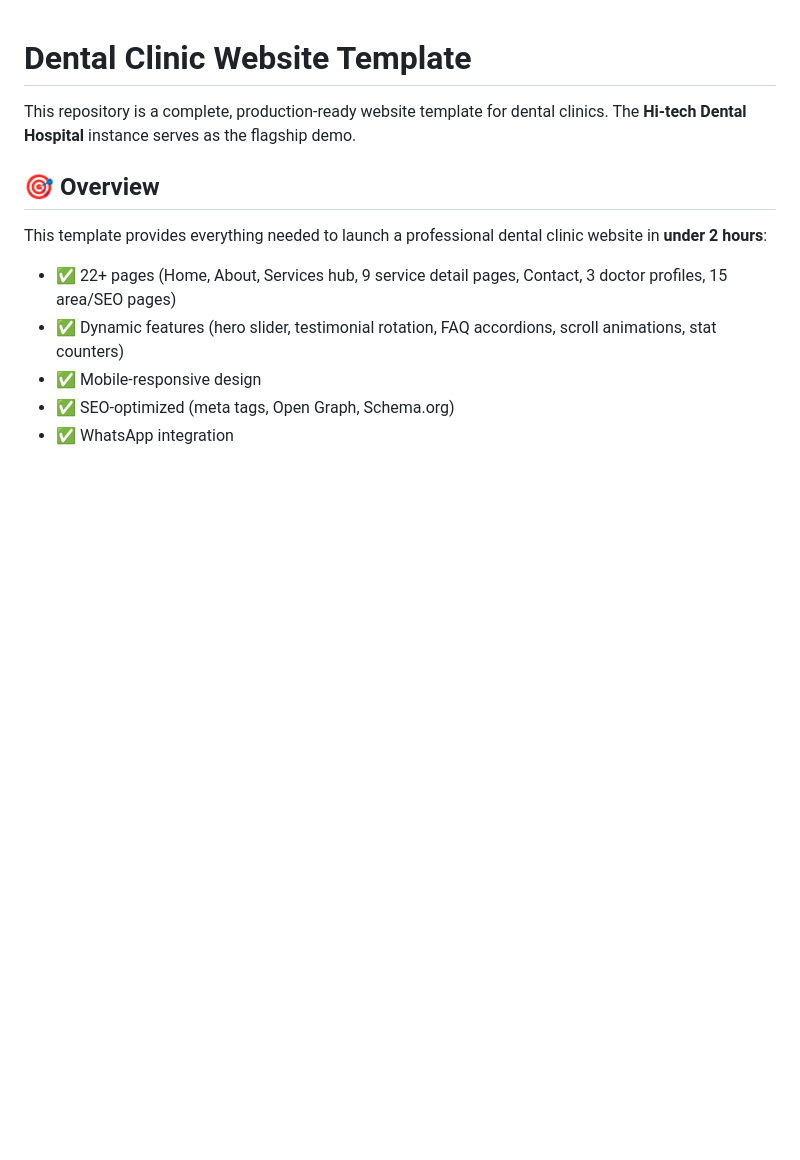
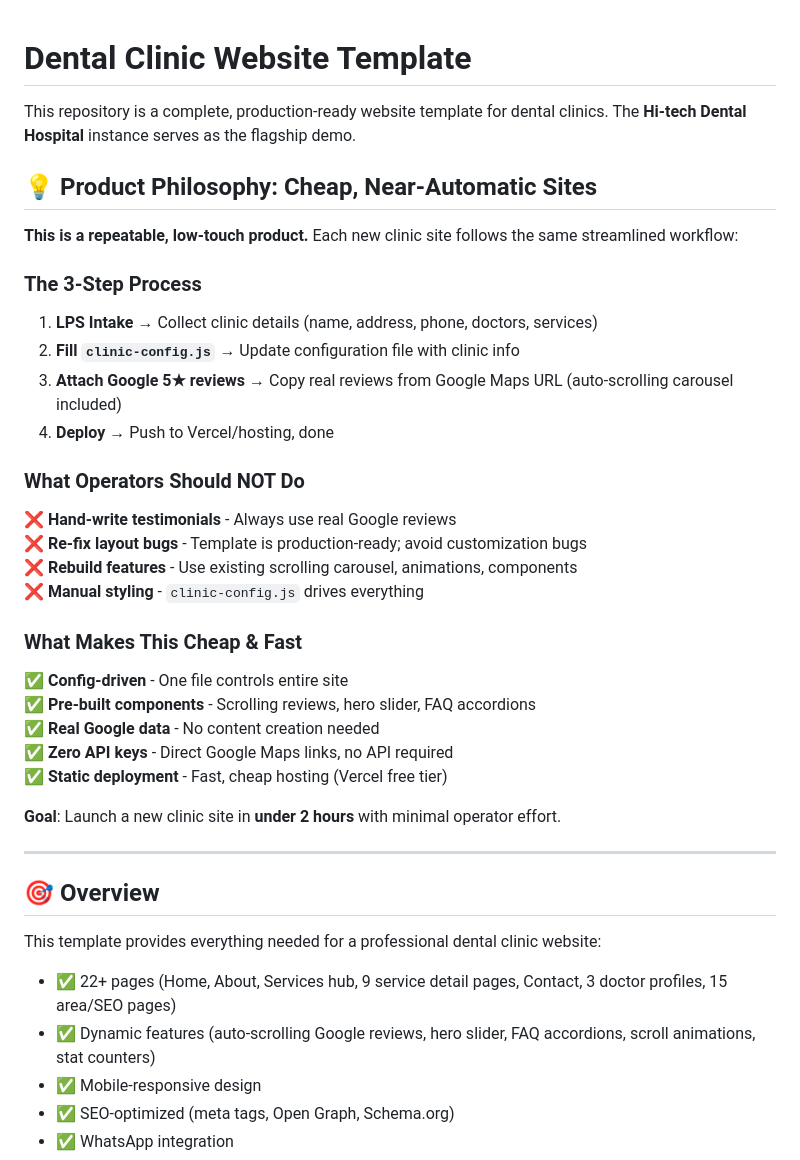
Before and after one commit to abhit1589/hitech-dental-nizamabad, a Markdown page: TEMPLATE.md, the part around one of its changes. GitHub-like rendering; blank space fills up the shorter version.

```diff
--- a/TEMPLATE.md
+++ b/TEMPLATE.md
@@ -2,12 +2,39 @@
 
 This repository is a complete, production-ready website template for dental clinics. The **Hi-tech Dental Hospital** instance serves as the flagship demo.
 
+## 💡 Product Philosophy: Cheap, Near-Automatic Sites
+
+**This is a repeatable, low-touch product.** Each new clinic site follows the same streamlined workflow:
+
+### The 3-Step Process
+1. **LPS Intake** → Collect clinic details (name, address, phone, doctors, services)
+2. **Fill `clinic-config.js`** → Update configuration file with clinic info
+3. **Attach Google 5★ reviews** → Copy real reviews from Google Maps URL (auto-scrolling carousel included)
+4. **Deploy** → Push to Vercel/hosting, done
+
+### What Operators Should NOT Do
+❌ **Hand-write testimonials** - Always use real Google reviews
+❌ **Re-fix layout bugs** - Template is production-ready; avoid customization bugs
+❌ **Rebuild features** - Use existing scrolling carousel, animations, components
+❌ **Manual styling** - `clinic-config.js` drives everything
+
+### What Makes This Cheap & Fast
+✅ **Config-driven** - One file controls entire site
+✅ **Pre-built components** - Scrolling reviews, hero slider, FAQ accordions
+✅ **Real Google data** - No content creation needed
+✅ **Zero API keys** - Direct Google Maps links, no API required
+✅ **Static deployment** - Fast, cheap hosting (Vercel free tier)
+
+**Goal**: Launch a new clinic site in **under 2 hours** with minimal operator effort.
+
+---
+
 ## 🎯 Overview
 
-This template provides everything needed to launch a professional dental clinic website in **under 2 hours**:
+This template provides everything needed for a professional dental clinic website:
 
 - ✅ 22+ pages (Home, About, Services hub, 9 service detail pages, Contact, 3 doctor profiles, 15 area/SEO pages)
-- ✅ Dynamic features (hero slider, testimonial rotation, FAQ accordions, scroll animations, stat counters)
+- ✅ Dynamic features (auto-scrolling Google reviews, hero slider, FAQ accordions, scroll animations, stat counters)
 - ✅ Mobile-responsive design
 - ✅ SEO-optimized (meta tags, Open Graph, Schema.org)
 - ✅ WhatsApp integration
```
Also changed, not shown: other parts of TEMPLATE.md (+47 -8 lines).
